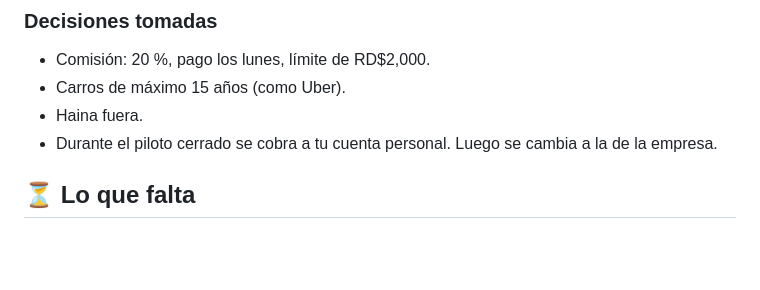
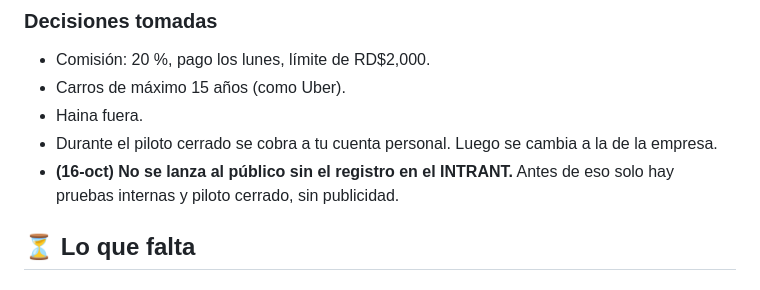
Before and after one commit to ventasindumangflex-beep/faxi, a Markdown page: docs/ESTADO.md, the part around the change. Rendered like a GitHub page; blank space fills up the shorter version.

Commit message:
docs: decisión del dueño, no lanzar sin registro INTRANT
Co-Authored-By: Claude Opus 5.5 <noreply@anthropic.com>
Claude-Session: https://claude.ai/code/session_01U49SFxM9BpNRYD3ZsxqFrZ

```diff
--- a/docs/ESTADO.md
+++ b/docs/ESTADO.md
@@ -65,6 +65,7 @@ Resumen simple de lo hecho y lo que falta. Detalle técnico en `docs/LANZAMIENTO
 - Carros de máximo 15 años (como Uber).
 - Haina fuera.
 - Durante el piloto cerrado se cobra a tu cuenta personal. Luego se cambia a la de la empresa.
+- **(16-oct) No se lanza al público sin el registro en el INTRANT.** Antes de eso solo hay pruebas internas y piloto cerrado, sin publicidad.
 
 ## ⏳ Lo que falta
 
```
